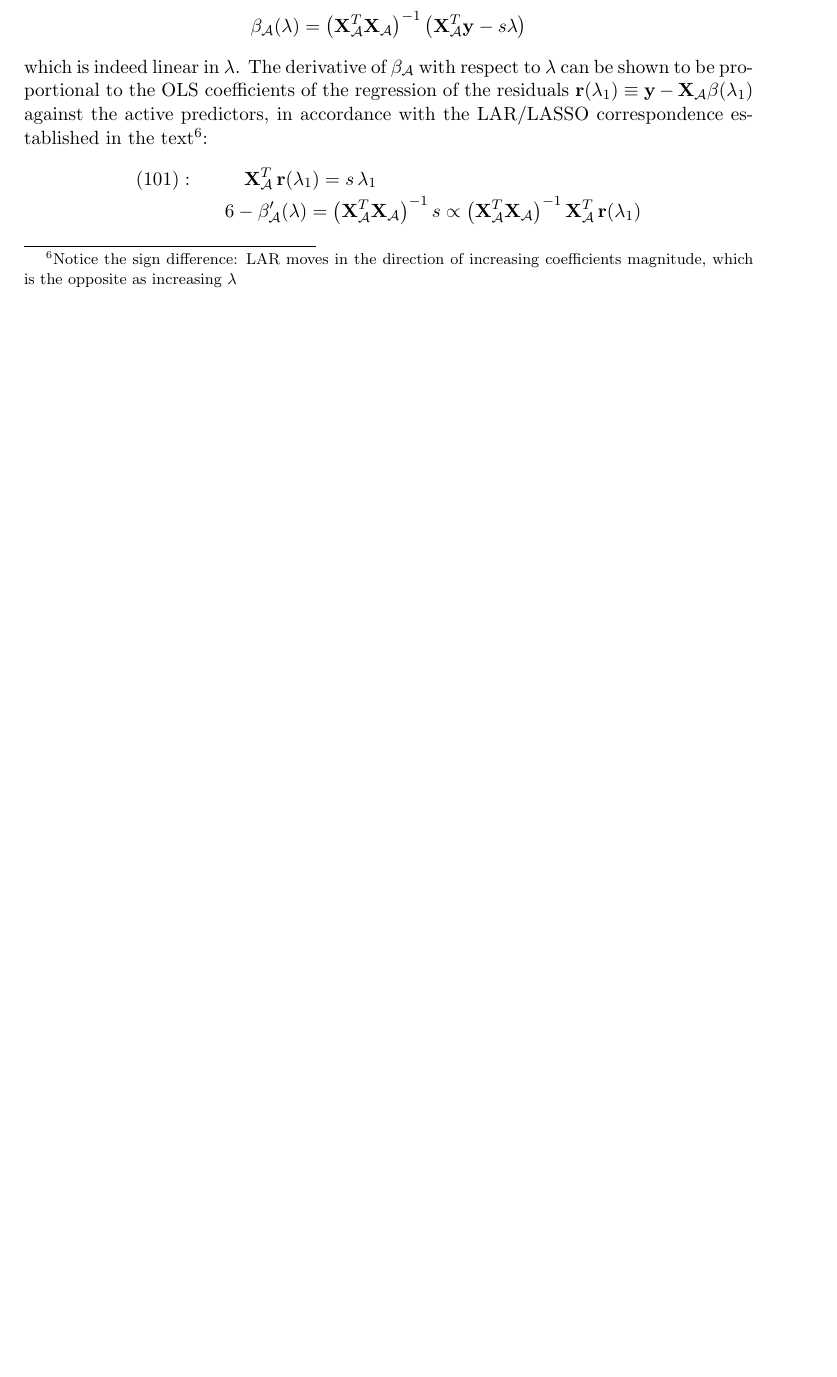
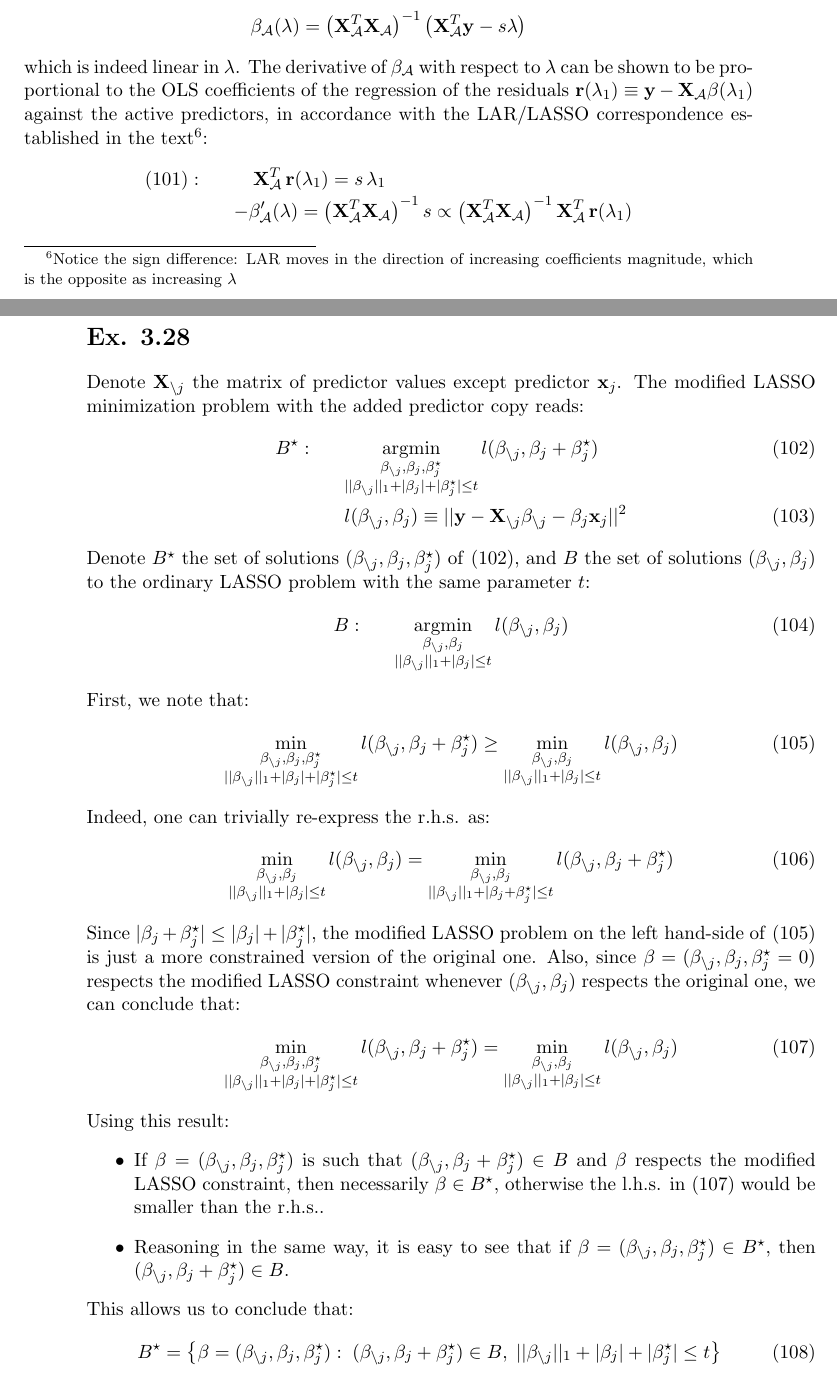
Before and after one commit to battarra/ESLEx, a LaTeX thesis (notes/Tibt.tex, which reads notes/Chapter3/ex_3_27.tex, notes/Chapter3/ex_3_28.tex): part of page 63 of 65 before the commit and two parts of pages 63 and 64 of 69 after it, the two joined at a grey line, cut so that both start at the same text, the shorter picture padded with empty space. Compiled offline with pdfLaTeX.

Commit message:
Add 3p28

```diff
--- a/notes/Chapter3/ex_3_27.tex
+++ b/notes/Chapter3/ex_3_27.tex
@@ -93,6 +93,6 @@ against the active predictors, in accordance with the LAR/LASSO correspondence
 established in the text\footnote{Notice the sign difference: LAR moves in the direction of increasing coefficients magnitude, which is the opposite as
     increasing $\lambda$}:
 \begin{eqnarray*}
-    \eqref{eq:3p27_4}: && \quad \mathbf{X}_\mathcal{A}^T\, \mathbf{r}(\lambda_1) = s\, \lambda_1 \\ &&6
+    \eqref{eq:3p27_4}: && \quad \mathbf{X}_\mathcal{A}^T\, \mathbf{r}(\lambda_1) = s\, \lambda_1 \\ &&
     - \beta_\mathcal{A}'(\lambda) = \left(\mathbf{X}_\mathcal{A}^T \mathbf{X}_\mathcal{A}\right)^{-1} s \propto \left(\mathbf{X}_\mathcal{A}^T \mathbf{X}_\mathcal{A}\right)^{-1} \mathbf{X}_\mathcal{A}^T\, \mathbf{r}(\lambda_1)
     \end{eqnarray*}
--- a/notes/Chapter3/ex_3_28.tex
+++ b/notes/Chapter3/ex_3_28.tex
@@ -1,3 +1,64 @@
 %!TEX root = ../Tibt.tex
 
 \exercise{3.28}
+
+Denote $\mathbf{X}_{\setminus j}$ the matrix of predictor values except predictor
+$\mathbf{x}_j$. The modified LASSO minimization problem with the added predictor copy
+reads:
+\begin{eqnarray} \label{eq:3p28_0}
+B^\star: &&\argmin_{\substack{\beta_{\setminus j}, \beta_j, \beta_j^\star \\
+        ||\beta_{\setminus j}||_1 + |\beta_j| + |\beta_j^\star| \leq t}}
+    l(\beta_{\setminus j}, \beta_j + \beta_j^\star) \\
+&& l(\beta_{\setminus j}, \beta_j)  \equiv || \mathbf{y} - \mathbf{X}_{\setminus j} \beta_{\setminus j} - \beta_j \mathbf{x}_j||^2
+\end{eqnarray}
+Denote $B^\star$ the set of solutions $(\beta_{\setminus j}, \beta_j, \beta_j^\star)$ of \eqref{eq:3p28_0}, and
+$B$ the set of solutions $(\beta_{\setminus j}, \beta_j)$ to the ordinary LASSO problem with the
+same parameter $t$:
+\begin{eqnarray} \label{eq:3p28_1}
+B: &&\argmin_{\substack{\beta_{\setminus j}, \beta_j \\
+        ||\beta_{\setminus j}||_1 + |\beta_j| \leq t}}
+l(\beta_{\setminus j}, \beta_j)
+\end{eqnarray}
+First, we note that:
+\begin{equation}\label{eq:3p28_3}
+\min_{\substack{\beta_{\setminus j}, \beta_j, \beta_j^\star \\
+        ||\beta_{\setminus j}||_1 + |\beta_j| + |\beta_j^\star| \leq t}}
+l(\beta_{\setminus j}, \beta_j + \beta_j^\star) \geq \min_{\substack{\beta_{\setminus j}, \beta_j \\
+        ||\beta_{\setminus j}||_1 + |\beta_j| \leq t}}
+l(\beta_{\setminus j}, \beta_j)
+\end{equation}
+Indeed, one can trivially re-express the r.h.s. as:
+\begin{equation} \label{eq:3p28_2}
+\min_{\substack{\beta_{\setminus j}, \beta_j \\
+        ||\beta_{\setminus j}||_1 + |\beta_j| \leq t}}
+l(\beta_{\setminus j}, \beta_j) =
+\min_{\substack{\beta_{\setminus j}, \beta_j \\
+        ||\beta_{\setminus j}||_1 + |\beta_j + \beta_j^\star| \leq t}}
+l(\beta_{\setminus j}, \beta_j + \beta_j^\star)
+\end{equation}
+Since $|\beta_j + \beta_j^\star| \leq |\beta_j| + |\beta_j^\star|$,
+the modified LASSO problem on the left hand-side of \eqref{eq:3p28_3} is
+just a more constrained version of the original one. Also, since $\beta = (\beta_{\setminus j}, \beta_j, \beta_j^\star= 0)$ respects the modified LASSO constraint whenever $(\beta_{\setminus j}, \beta_j)$ respects the original one, we can conclude that:
+\begin{equation} \label{eq:3p28_4}
+\min_{\substack{\beta_{\setminus j}, \beta_j, \beta_j^\star \\
+        ||\beta_{\setminus j}||_1 + |\beta_j| + |\beta_j^\star| \leq t}}
+l(\beta_{\setminus j}, \beta_j + \beta_j^\star) = \min_{\substack{\beta_{\setminus j}, \beta_j \\
+        ||\beta_{\setminus j}||_1 + |\beta_j| \leq t}}
+l(\beta_{\setminus j}, \beta_j)
+\end{equation}
+Using this result:
+\begin{itemize}
+    \item If $\beta = (\beta_{\setminus j}, \beta_j, \beta_j^\star)$ is
+      such that $(\beta_{\setminus j}, \beta_j + \beta_j^\star) \in B$
+      and $\beta$ respects the modified LASSO constraint, then
+      necessarily $\beta \in B^\star$, otherwise the l.h.s. in \eqref{eq:3p28_4}
+      would be smaller than the r.h.s..
+    \item Reasoning in the same way, it is easy to see that if $\beta = (\beta_{\setminus j}, \beta_j, \beta_j^\star) \in B^\star$, then $(\beta_{\setminus j}, \beta_j + \beta_j^\star) \in B$.
+\end{itemize}
+This allows us to conclude that:
+\begin{equation}
+B^\star = \left\{\beta = (\beta_{\setminus j}, \beta_j, \beta_j^\star): \;
+  (\beta_{\setminus j}, \beta_j + \beta_j^\star) \in B,\;
+  ||\beta_{\setminus j}||_1 + |\beta_j| + |\beta_j^\star| \leq t
+\right\}
+\end{equation}
```
Also changed, not shown: notes/Chapter3/Chapter3.tex (+9 -0 lines), notes/Chapter3/ex_3_28.tex (10 more changed lines).
